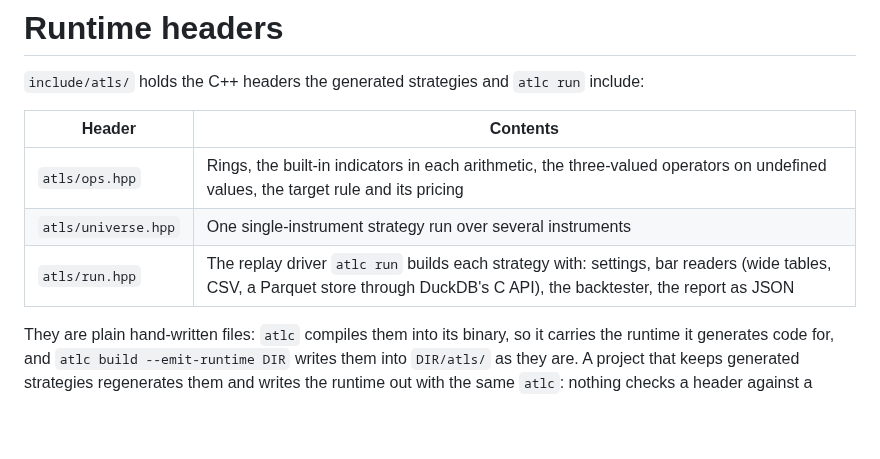
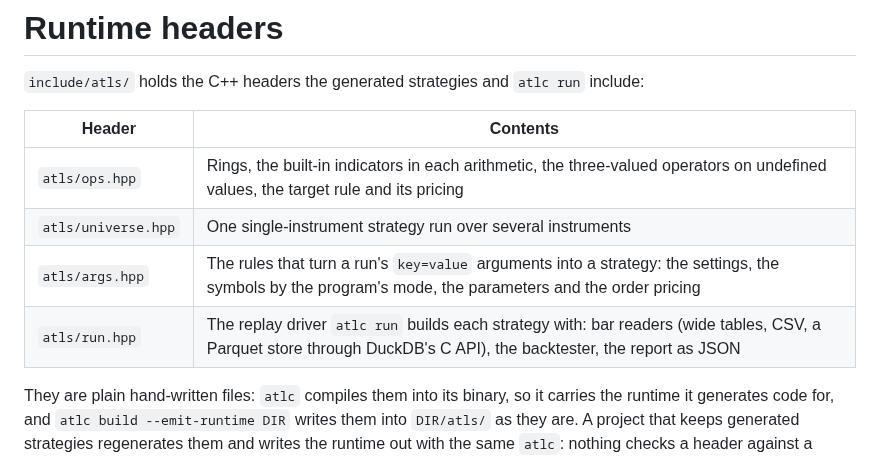
Before and after one commit to algotradelib/atlc, a Markdown page: runtime/README.md, the part around the change. GitHub-like rendering; blank space fills up the shorter version.

Commit message:
docs: atls/args.hpp in the runtime tables and the diagram

```diff
--- a/runtime/README.md
+++ b/runtime/README.md
@@ -6,7 +6,8 @@
 | --- | --- |
 | `atls/ops.hpp` | Rings, the built-in indicators in each arithmetic, the three-valued operators on undefined values, the target rule and its pricing |
 | `atls/universe.hpp` | One single-instrument strategy run over several instruments |
-| `atls/run.hpp` | The replay driver `atlc run` builds each strategy with: settings, bar readers (wide tables, CSV, a Parquet store through DuckDB's C API), the backtester, the report as JSON |
+| `atls/args.hpp` | The rules that turn a run's `key=value` arguments into a strategy: the settings, the symbols by the program's mode, the parameters and the order pricing |
+| `atls/run.hpp` | The replay driver `atlc run` builds each strategy with: bar readers (wide tables, CSV, a Parquet store through DuckDB's C API), the backtester, the report as JSON |
 
 They are plain hand-written files: `atlc` compiles them into its binary, so it carries the runtime it generates code for, and `atlc build --emit-runtime DIR` writes them into `DIR/atls/` as they are.
 A project that keeps generated strategies regenerates them and writes the runtime out with the same `atlc`: nothing checks a header against a runtime from another version.
```
Also changed, not shown: docs/reference/generated-code.md (+3 -1 lines), docs/architecture.png.
